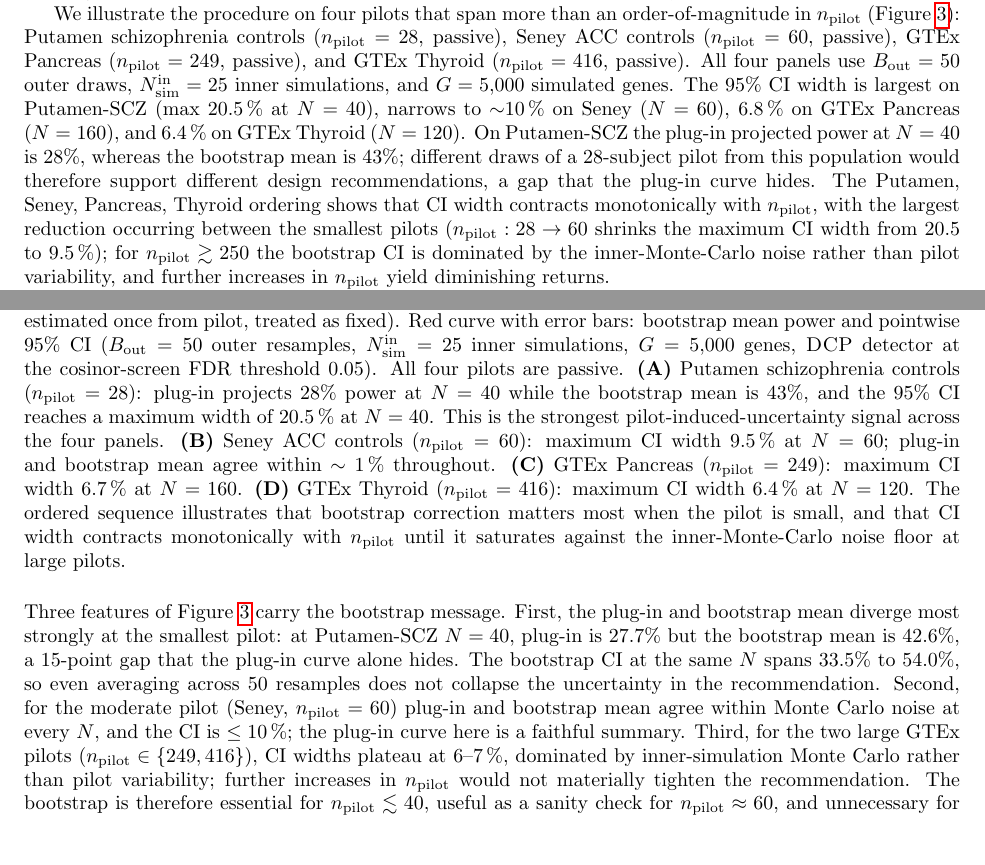
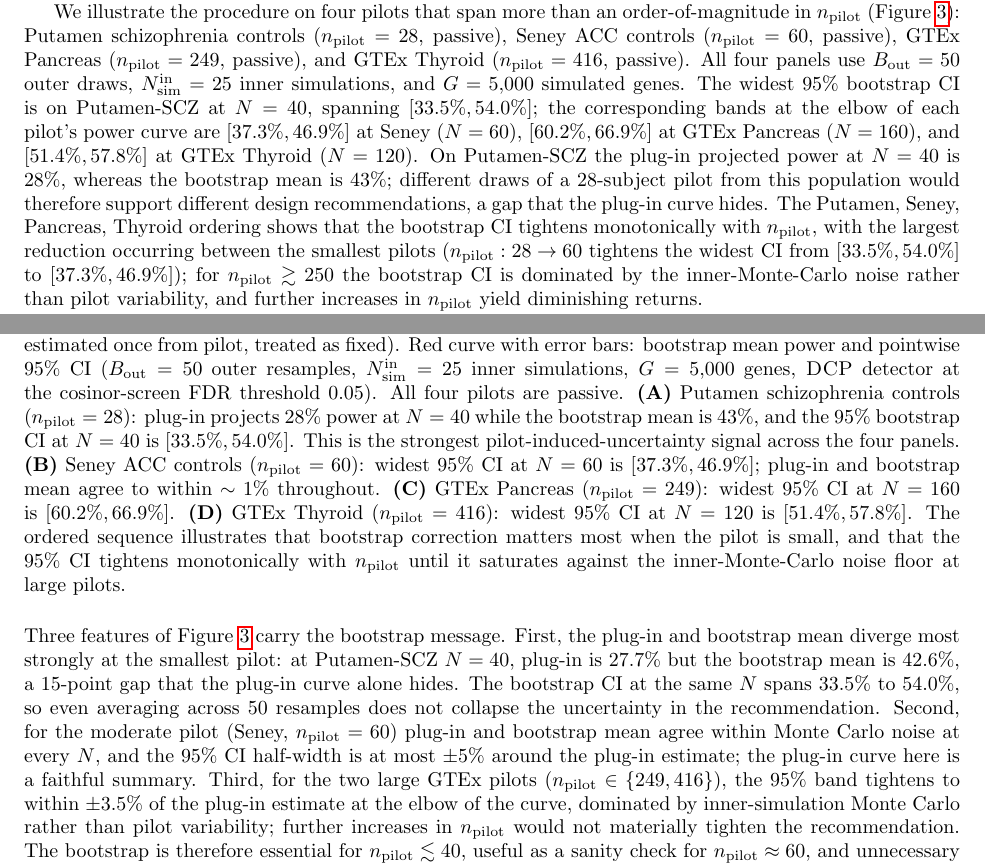
Before and after one commit to quythien/SCP, a LaTeX paper (paper/PowerSim/SCP.tex): two parts of pages 6 and 12 of 18, joined at a grey line, cut so that both start at the same text, the shorter picture padded with empty space. Compiled offline with pdfLaTeX.

Commit message:
SCP + supplementary: CI bound notation; LimoRhyde framing tightened
Per-request prose changes:

- Replace "max CI width X%" phrasing with explicit CI bounds
  [L%, U%] notation where bootstrap uncertainty is reported. Affected
  s2.3 (intro and closing paragraphs), Fig 3 caption, s3.4 post-caption
  prose, and s4 Discussion paragraph 4. Specific bounds (from
  output/bootstrap_sc/results/all_panels.rds):
    Putamen-SCZ N=40 -> [33.5%, 54.0%]
    Seney      N=60 -> [37.3%, 46.9%]
    Pancreas   N=160 -> [60.2%, 66.9%]
    Thyroid    N=120 -> [51.4%, 57.8%]
  Where bound notation is awkward (saturated regime), use ± half-width
  notation ("the 95% band tightens to within ±3.5% of the plug-in
  estimate") so the prose stays grounded in CI semantics rather than
  in a single "width" number.

- Drop direct LimoRhyde mention from abstract and from intro framework
  overview. LimoRhyde now appears only in (1) intro bibliographic
  listing of existing methods and (2) s2.4 body where the proper
  credit lives ("LimoRhyde introduced the limma::lmFit-based pipeline
  for K=1; this work extends it to user-tunable K"). Abstract now
  reads "K-harmonic F-test that generalises the cosinor test to
  user-tunable harmonic order"; intro framework-overview reads
  "implement the resulting test as a K-harmonic F-test with
  empirical-Bayes variance shrinkage at moderate gene counts".

- Supplementary: hardcoded the one main-paper cross-reference
  (Section~ref{sec:single_cohort} -> Section~2.1) so it does not
  render as "Section ??" in the standalone supplementary build.
  Other refs are all internal to supp and resolve correctly.

- Supplementary: removed the dagger footnote on the Putamen-SCZ
  control pilot in Table S1; the n=28 is just the prepared cohort,
  not a stratified subset done by us.

Figure regeneration:
- Fig 1B (Liver) regenerated via replot_figs.R with display_sizes =
  c(20, 40, 60, 80, 100, 120, 150, 200), matching the user's request
  to omit n in {30, 50, 70} for the Liver panel only. Fig 1A (ADR)
  retains its full N grid.

```diff
--- a/paper/PowerSim/SCP.tex
+++ b/paper/PowerSim/SCP.tex
@@ -436,17 +436,20 @@ order-of-magnitude in $n_{\mathrm{pilot}}$
 ($n_{\mathrm{pilot}} = 60$, passive), GTEx Pancreas ($n_{\mathrm{pilot}} = 249$,
 passive), and GTEx Thyroid ($n_{\mathrm{pilot}} = 416$, passive). All four
 panels use $B_{\mathrm{out}} = 50$ outer draws, $N_{\mathrm{sim}}^{\mathrm{in}} = 25$
-inner simulations, and $G = 5{,}000$ simulated genes. The 95\% CI width is
-largest on Putamen-SCZ (max 20.5\,\% at $N = 40$), narrows to
-${\sim}10$\,\% on Seney ($N = 60$), 6.8\,\% on GTEx Pancreas ($N = 160$),
-and 6.4\,\% on GTEx Thyroid ($N = 120$). On Putamen-SCZ the plug-in
-projected power at $N = 40$ is 28\%, whereas the bootstrap mean is 43\%;
-different draws of a 28-subject pilot from this population would therefore
-support different design recommendations, a gap that the plug-in curve
-hides. The Putamen, Seney, Pancreas, Thyroid ordering shows that CI width
-contracts monotonically with $n_{\mathrm{pilot}}$, with the largest
-reduction occurring between the smallest pilots ($n_{\mathrm{pilot}}: 28
-\to 60$ shrinks the maximum CI width from $20.5$ to $9.5$\,\%); for
+inner simulations, and $G = 5{,}000$ simulated genes. The widest $95\%$
+bootstrap CI is on Putamen-SCZ at $N = 40$, spanning
+$[33.5\%, 54.0\%]$; the corresponding bands at the elbow of each
+pilot's power curve are $[37.3\%, 46.9\%]$ at Seney ($N = 60$),
+$[60.2\%, 66.9\%]$ at GTEx Pancreas ($N = 160$), and
+$[51.4\%, 57.8\%]$ at GTEx Thyroid ($N = 120$). On Putamen-SCZ the
+plug-in projected power at $N = 40$ is $28\%$, whereas the bootstrap
+mean is $43\%$; different draws of a $28$-subject pilot from this
+population would therefore support different design recommendations,
+a gap that the plug-in curve hides. The Putamen, Seney, Pancreas,
+Thyroid ordering shows that the bootstrap CI tightens monotonically
+with $n_{\mathrm{pilot}}$, with the largest reduction occurring
+between the smallest pilots ($n_{\mathrm{pilot}}: 28 \to 60$ tightens
+the widest CI from $[33.5\%, 54.0\%]$ to $[37.3\%, 46.9\%]$); for
 $n_{\mathrm{pilot}} \gtrsim 250$ the bootstrap CI is dominated by the
 inner-Monte-Carlo noise rather than pilot variability, and further
 increases in $n_{\mathrm{pilot}}$ yield diminishing returns.
@@ -947,16 +950,17 @@ genes, \textsc{DCP} detector at the cosinor-screen FDR threshold
 $0.05$). All four pilots are passive. \textbf{(A)} Putamen
 schizophrenia controls ($n_{\mathrm{pilot}} = 28$): plug-in projects
 $28\%$ power at $N = 40$ while the bootstrap mean is $43\%$, and the
-$95\%$ CI reaches a maximum width of $20.5$\,\% at $N = 40$. This is the
+$95\%$ bootstrap CI at $N = 40$ is $[33.5\%, 54.0\%]$. This is the
 strongest pilot-induced-uncertainty signal across the four panels.
-\textbf{(B)} Seney ACC controls ($n_{\mathrm{pilot}} = 60$): maximum
-CI width $9.5$\,\% at $N = 60$; plug-in and bootstrap mean agree within
-$\sim 1$\,\% throughout. \textbf{(C)} GTEx Pancreas
-($n_{\mathrm{pilot}} = 249$): maximum CI width $6.7$\,\% at $N = 160$.
-\textbf{(D)} GTEx Thyroid ($n_{\mathrm{pilot}} = 416$): maximum CI
-width $6.4$\,\% at $N = 120$. The ordered sequence illustrates that
-bootstrap correction matters most when the pilot is small, and that
-CI width contracts monotonically with $n_{\mathrm{pilot}}$ until it
+\textbf{(B)} Seney ACC controls ($n_{\mathrm{pilot}} = 60$): widest
+$95\%$ CI at $N = 60$ is $[37.3\%, 46.9\%]$; plug-in and bootstrap
+mean agree to within $\sim 1\%$ throughout. \textbf{(C)} GTEx Pancreas
+($n_{\mathrm{pilot}} = 249$): widest $95\%$ CI at $N = 160$ is
+$[60.2\%, 66.9\%]$. \textbf{(D)} GTEx Thyroid
+($n_{\mathrm{pilot}} = 416$): widest $95\%$ CI at $N = 120$ is
+$[51.4\%, 57.8\%]$. The ordered sequence illustrates that bootstrap
+correction matters most when the pilot is small, and that the
+$95\%$ CI tightens monotonically with $n_{\mathrm{pilot}}$ until it
 saturates against the inner-Monte-Carlo noise floor at large pilots.}
 \label{fig:bootstrap_sc}
 \end{figure}
@@ -969,10 +973,12 @@ alone hides. The bootstrap CI at the same $N$ spans $33.5\%$ to
 $54.0\%$, so even averaging across $50$ resamples does not collapse the
 uncertainty in the recommendation. Second, for the moderate pilot
 (Seney, $n_{\mathrm{pilot}} = 60$) plug-in and bootstrap mean agree
-within Monte Carlo noise at every $N$, and the CI is $\leq 10$\,\%;
-the plug-in curve here is a faithful summary. Third, for the two large
-GTEx pilots ($n_{\mathrm{pilot}} \in \{249, 416\}$), CI widths plateau
-at $6$--$7$\,\%, dominated by inner-simulation Monte Carlo rather than
+within Monte Carlo noise at every $N$, and the $95\%$ CI half-width
+is at most $\pm 5\%$ around the plug-in estimate; the plug-in curve
+here is a faithful summary. Third, for the two large GTEx pilots
+($n_{\mathrm{pilot}} \in \{249, 416\}$), the $95\%$ band tightens to
+within $\pm 3.5\%$ of the plug-in estimate at the elbow of the
+curve, dominated by inner-simulation Monte Carlo rather than
 pilot variability; further increases in $n_{\mathrm{pilot}}$ would not
 materially tighten the recommendation. The bootstrap is therefore
 essential for $n_{\mathrm{pilot}} \lesssim 40$, useful as a sanity
```
Also changed, not shown: paper/PowerSim/supplementary.tex (+1 -1 lines), paper/PowerSim/SCP.tex (11 more changed lines), 1 other file.
